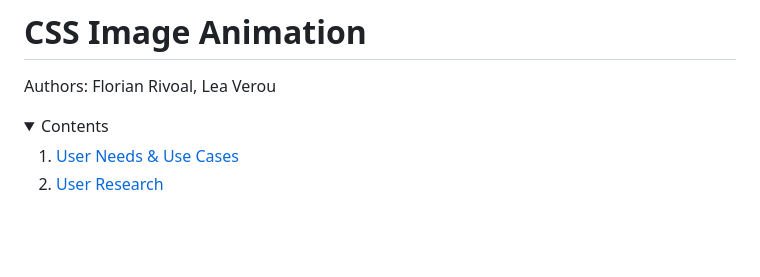
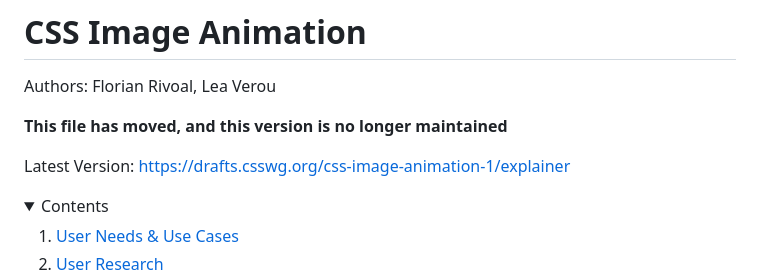
Before and after one commit to webplatformco/project-image-animation, a Markdown page: image-animation-property/README.md, the part around the change. Drawn GitHub-style; blank space fills up the shorter version.

Commit message:
Point to newest version of css image animation explainer

```diff
--- a/image-animation-property/README.md
+++ b/image-animation-property/README.md
@@ -1,6 +1,10 @@
 # CSS Image Animation
 
 Authors: Florian Rivoal, Lea Verou
+
+**This file has moved, and this version is no longer maintained**
+
+Latest Version: [https://drafts.csswg.org/css-image-animation-1/explainer](https://drafts.csswg.org/css-image-animation-1/explainer)
 
 <details open>
 <summary>Contents</summary>
```
